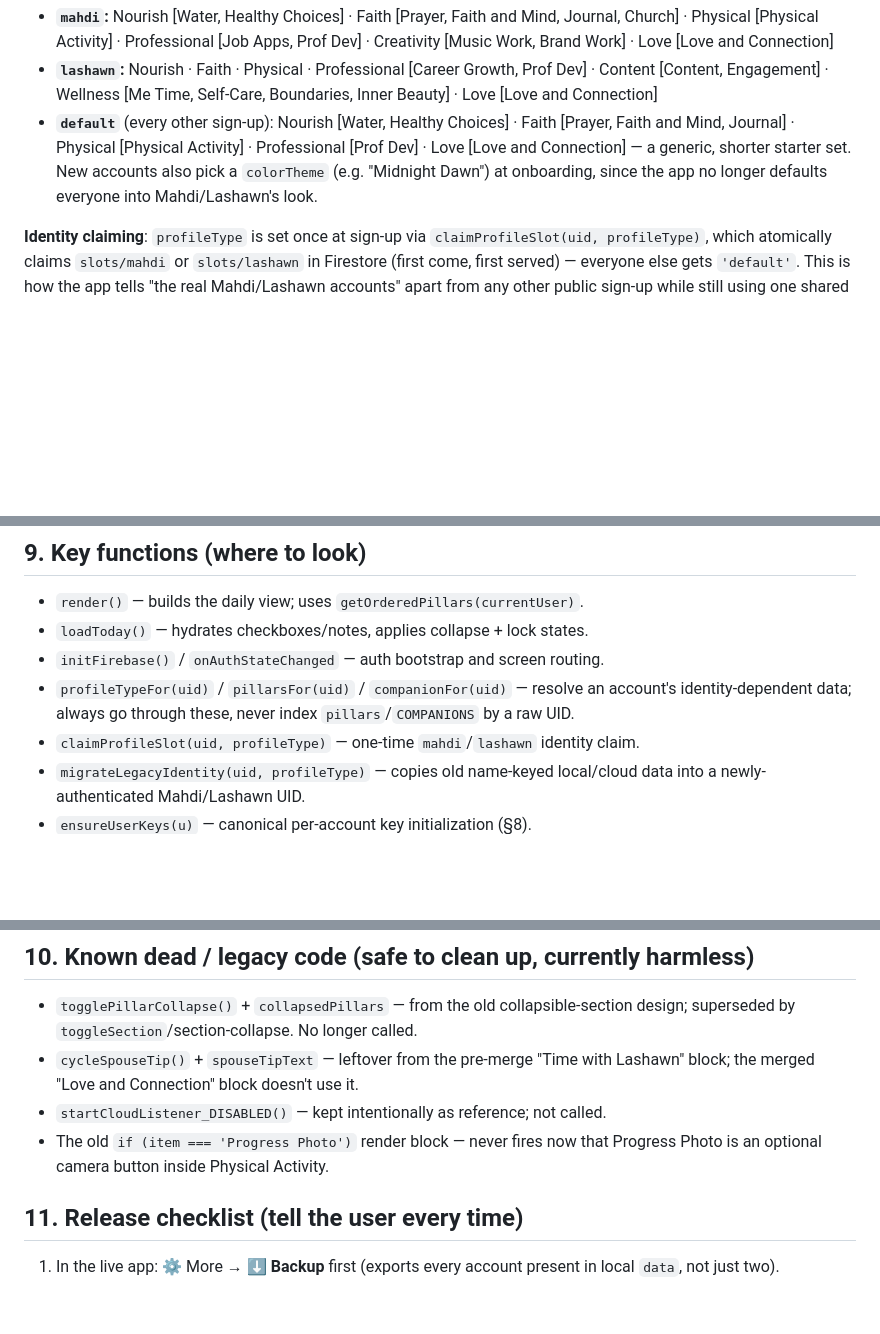
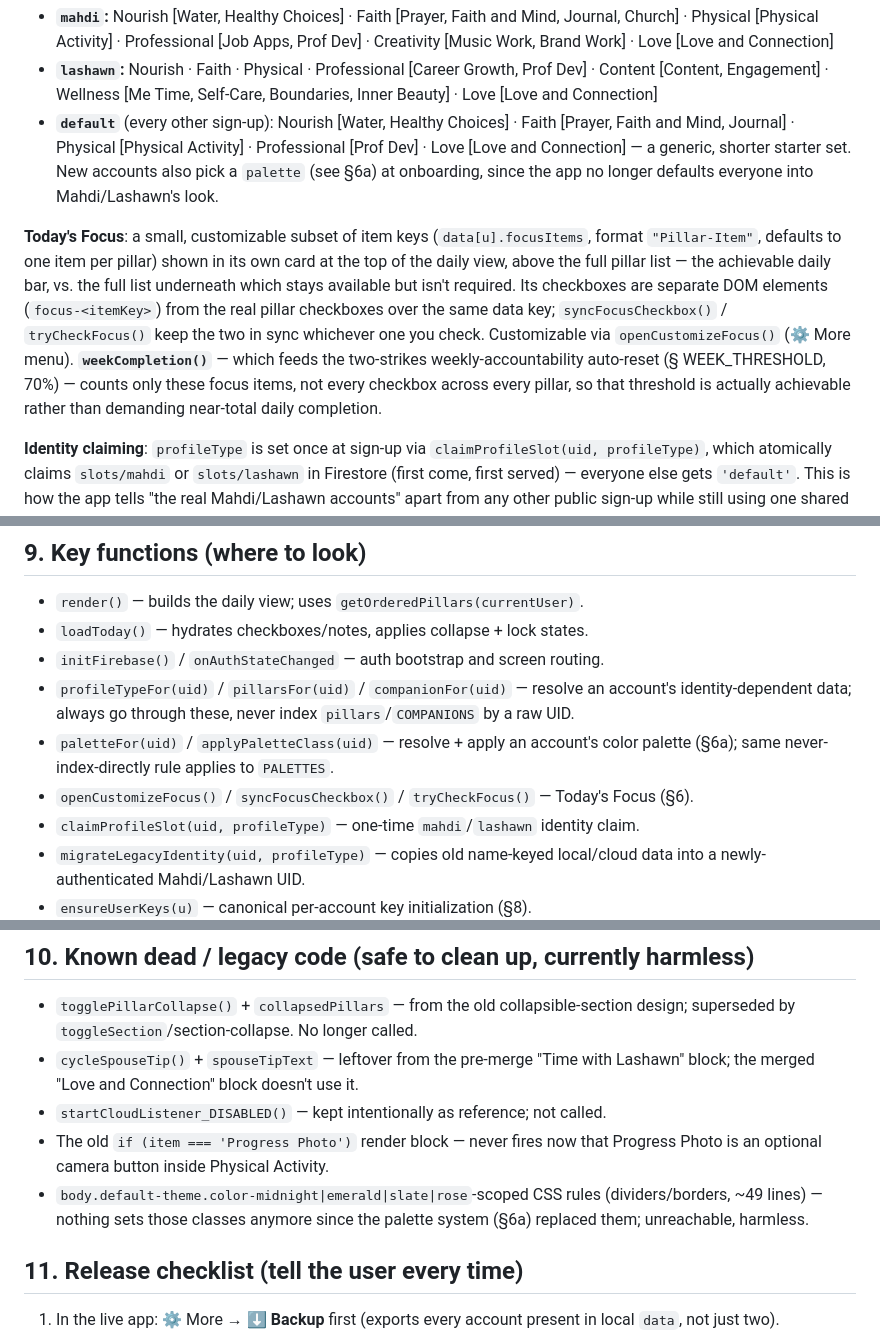
Before and after one commit to Mgatei/Elevated75, a Markdown page: Claude.md, 3 parts joined by grey strips. Rendered like a GitHub page; blank space fills up the shorter version.

```diff
--- a/Claude.md
+++ b/Claude.md
@@ -123,8 +126,21 @@ UID or literal name — resolve with `pillarsFor(uid)`:
 - **`default`** (every other sign-up): Nourish [Water, Healthy Choices] · Faith
   [Prayer, Faith and Mind, Journal] · Physical [Physical Activity] ·
   Professional [Prof Dev] · Love [Love and Connection] — a generic, shorter
-  starter set. New accounts also pick a `colorTheme` (e.g. "Midnight Dawn") at
-  onboarding, since the app no longer defaults everyone into Mahdi/Lashawn's look.
+  starter set. New accounts also pick a `palette` (see §6a) at onboarding, since
+  the app no longer defaults everyone into Mahdi/Lashawn's look.
+
+**Today's Focus**: a small, customizable subset of item keys
+(`data[u].focusItems`, format `"Pillar-Item"`, defaults to one item per pillar)
+shown in its own card at the top of the daily view, above the full pillar list —
+the achievable daily bar, vs. the full list underneath which stays available but
+isn't required. Its checkboxes are separate DOM elements (`focus-<itemKey>`) from
+the real pillar checkboxes over the same data key; `syncFocusCheckbox()` /
+`tryCheckFocus()` keep the two in sync whichever one you check. Customizable via
+`openCustomizeFocus()` (⚙ More menu). **`weekCompletion()`** — which feeds the
+two-strikes weekly-accountability auto-reset (§ WEEK_THRESHOLD, 70%) — counts
+only these focus items, not every checkbox across every pillar, so that
+threshold is actually achievable rather than demanding near-total daily
+completion.
 
 **Identity claiming**: `profileType` is set once at sign-up via
 `claimProfileSlot(uid, profileType)`, which atomically claims `slots/mahdi` or
@@ -199,6 +263,10 @@ it's out of date and only kept for reference. Grep for an existing key like
 - `profileTypeFor(uid)` / `pillarsFor(uid)` / `companionFor(uid)` — resolve an
   account's identity-dependent data; always go through these, never index
   `pillars`/`COMPANIONS` by a raw UID.
+- `paletteFor(uid)` / `applyPaletteClass(uid)` — resolve + apply an account's
+  color palette (§6a); same never-index-directly rule applies to `PALETTES`.
+- `openCustomizeFocus()` / `syncFocusCheckbox()` / `tryCheckFocus()` — Today's
+  Focus (§6).
 - `claimProfileSlot(uid, profileType)` — one-time `mahdi`/`lashawn` identity claim.
 - `migrateLegacyIdentity(uid, profileType)` — copies old name-keyed local/cloud
   data into a newly-authenticated Mahdi/Lashawn UID.
@@ -225,6 +293,9 @@ it's out of date and only kept for reference. Grep for an existing key like
 - `startCloudListener_DISABLED()` — kept intentionally as reference; not called.
 - The old `if (item === 'Progress Photo')` render block — never fires now that
   Progress Photo is an optional camera button inside Physical Activity.
+- `body.default-theme.color-midnight|emerald|slate|rose`-scoped CSS rules
+  (dividers/borders, ~49 lines) — nothing sets those classes anymore since the
+  palette system (§6a) replaced them; unreachable, harmless.
 
 ## 11. Release checklist (tell the user every time)
 
```
Also changed, not shown: other parts of Claude.md (+54 -3 lines).
